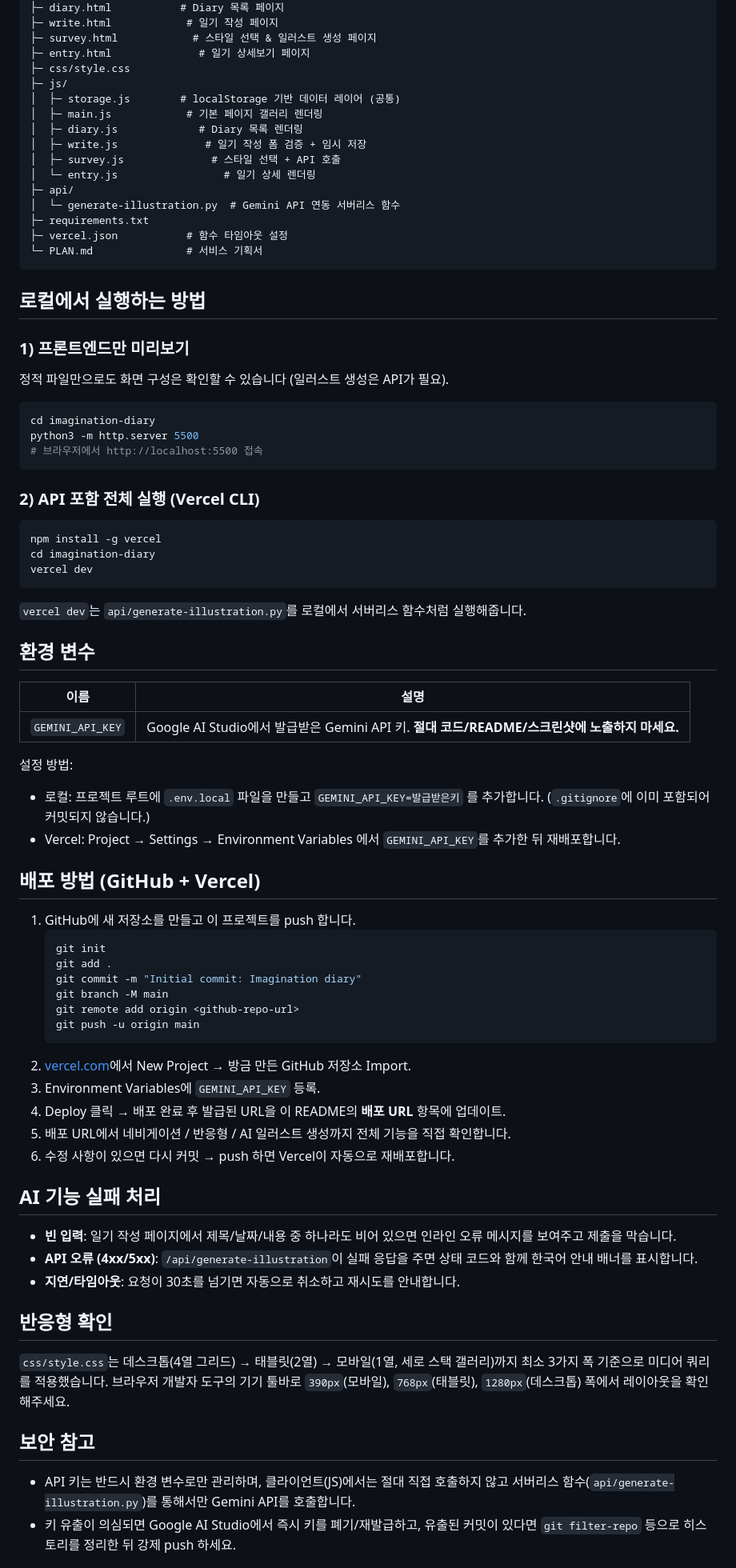
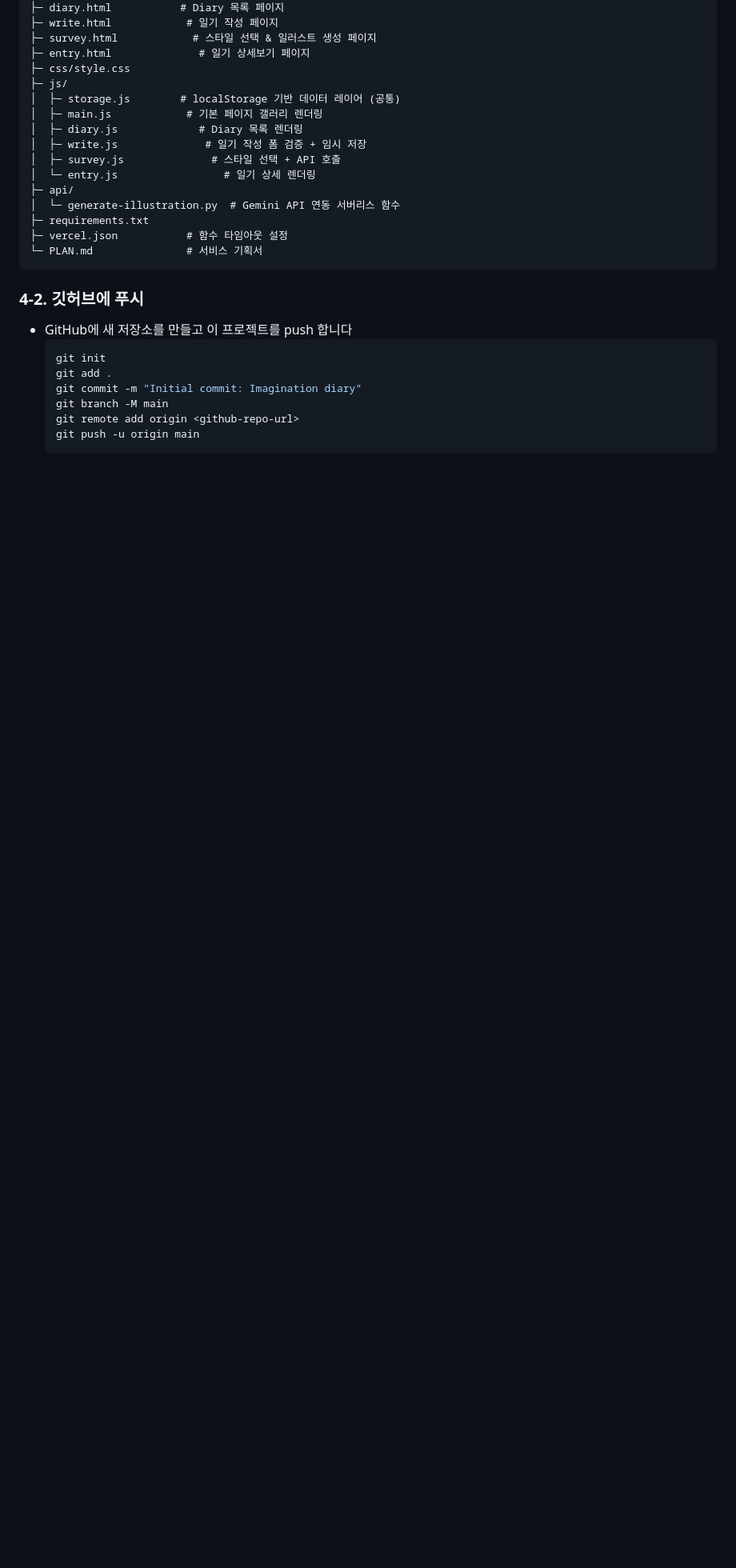
Before and after one commit to suahimnida/imagination-diary, a Markdown page: docs/README.md, the part around one of its changes. Shown at 80% size. Rendered like a GitHub page; blank space fills up the shorter version.

````diff
--- a/docs/README.md
+++ b/docs/README.md
@@ -43,35 +47,8 @@ imagination-diary/
 └─ PLAN.md               # 서비스 기획서
 ```
 
-## 로컬에서 실행하는 방법
-
-### 1) 프론트엔드만 미리보기
-정적 파일만으로도 화면 구성은 확인할 수 있습니다 (일러스트 생성은 API가 필요).
-```bash
-cd imagination-diary
-python3 -m http.server 5500
-# 브라우저에서 http://localhost:5500 접속
-```
-
-### 2) API 포함 전체 실행 (Vercel CLI)
-```bash
-npm install -g vercel
-cd imagination-diary
-vercel dev
-```
-`vercel dev`는 `api/generate-illustration.py`를 로컬에서 서버리스 함수처럼 실행해줍니다.
-
-## 환경 변수
-| 이름 | 설명 |
-|---|---|
-| `GEMINI_API_KEY` | Google AI Studio에서 발급받은 Gemini API 키. **절대 코드/README/스크린샷에 노출하지 마세요.** |
-
-설정 방법:
-- 로컬: 프로젝트 루트에 `.env.local` 파일을 만들고 `GEMINI_API_KEY=발급받은키` 를 추가합니다. (`.gitignore`에 이미 포함되어 커밋되지 않습니다.)
-- Vercel: Project → Settings → Environment Variables 에서 `GEMINI_API_KEY`를 추가한 뒤 재배포합니다.
-
-## 배포 방법 (GitHub + Vercel)
-1. GitHub에 새 저장소를 만들고 이 프로젝트를 push 합니다.
+### 4-2. 깃허브에 푸시
+- GitHub에 새 저장소를 만들고 이 프로젝트를 push 합니다
    ```bash
    git init
    git add .
@@ -80,29 +57,4 @@ vercel dev
    git remote add origin <github-repo-url>
    git push -u origin main
    ```
-2. [vercel.com](https://vercel.com)에서 New Project → 방금 만든 GitHub 저장소 Import.
-3. Environment Variables에 `GEMINI_API_KEY` 등록.
-4. Deploy 클릭 → 배포 완료 후 발급된 URL을 이 README의 **배포 URL** 항목에 업데이트.
-5. 배포 URL에서 네비게이션 / 반응형 / AI 일러스트 생성까지 전체 기능을 직접 확인합니다.
-6. 수정 사항이 있으면 다시 커밋 → push 하면 Vercel이 자동으로 재배포합니다.
 
-## AI 기능 실패 처리
-- **빈 입력**: 일기 작성 페이지에서 제목/날짜/내용 중 하나라도 비어 있으면 인라인 오류 메시지를 보여주고 제출을 막습니다.
-- **API 오류 (4xx/5xx)**: `/api/generate-illustration`이 실패 응답을 주면 상태 코드와 함께 한국어 안내 배너를 표시합니다.
-- **지연/타임아웃**: 요청이 30초를 넘기면 자동으로 취소하고 재시도를 안내합니다.
-
-## 반응형 확인
-`css/style.css`는 데스크톱(4열 그리드) → 태블릿(2열) → 모바일(1열, 세로 스택 갤러리)까지
-최소 3가지 폭 기준으로 미디어 쿼리를 적용했습니다. 브라우저 개발자 도구의 기기 툴바로
-`390px`(모바일), `768px`(태블릿), `1280px`(데스크톱) 폭에서 레이아웃을 확인해주세요.
-
-## 보안 참고
-- API 키는 반드시 환경 변수로만 관리하며, 클라이언트(JS)에서는 절대 직접 호출하지 않고
-  서버리스 함수(`api/generate-illustration.py`)를 통해서만 Gemini API를 호출합니다.
-- 키 유출이 의심되면 Google AI Studio에서 즉시 키를 폐기/재발급하고, 유출된 커밋이 있다면
-  `git filter-repo` 등으로 히스토리를 정리한 뒤 강제 push 하세요.
-
-
-
-
-
````
Also changed, not shown: other parts of docs/README.md (+26 -54 lines).
